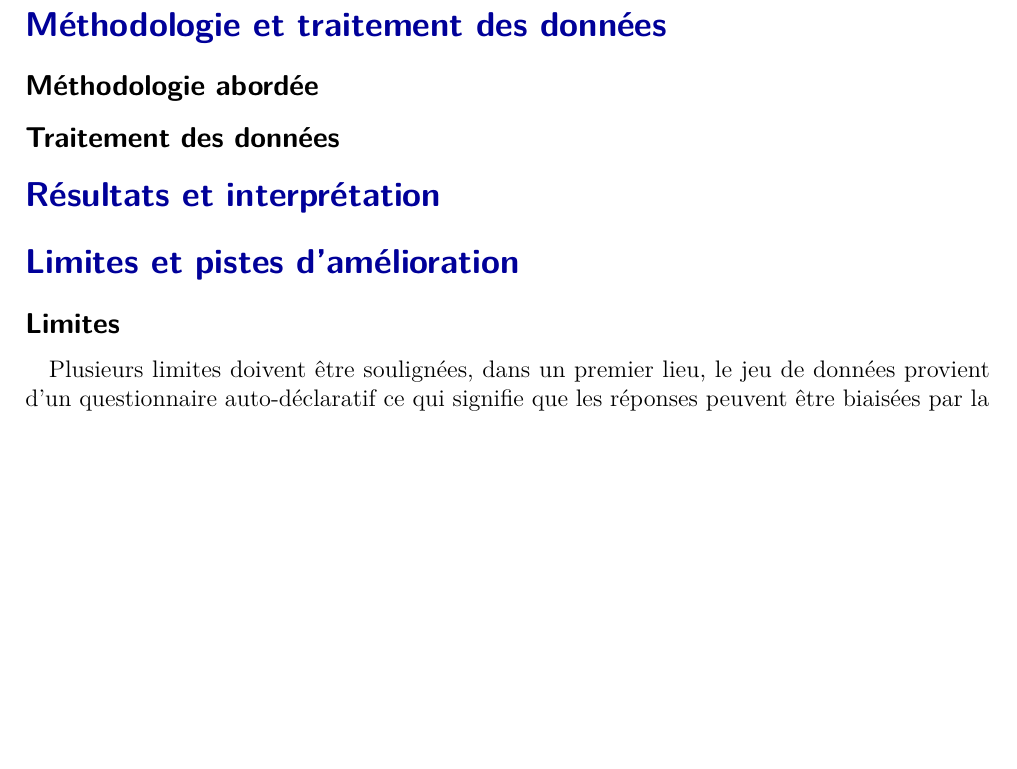
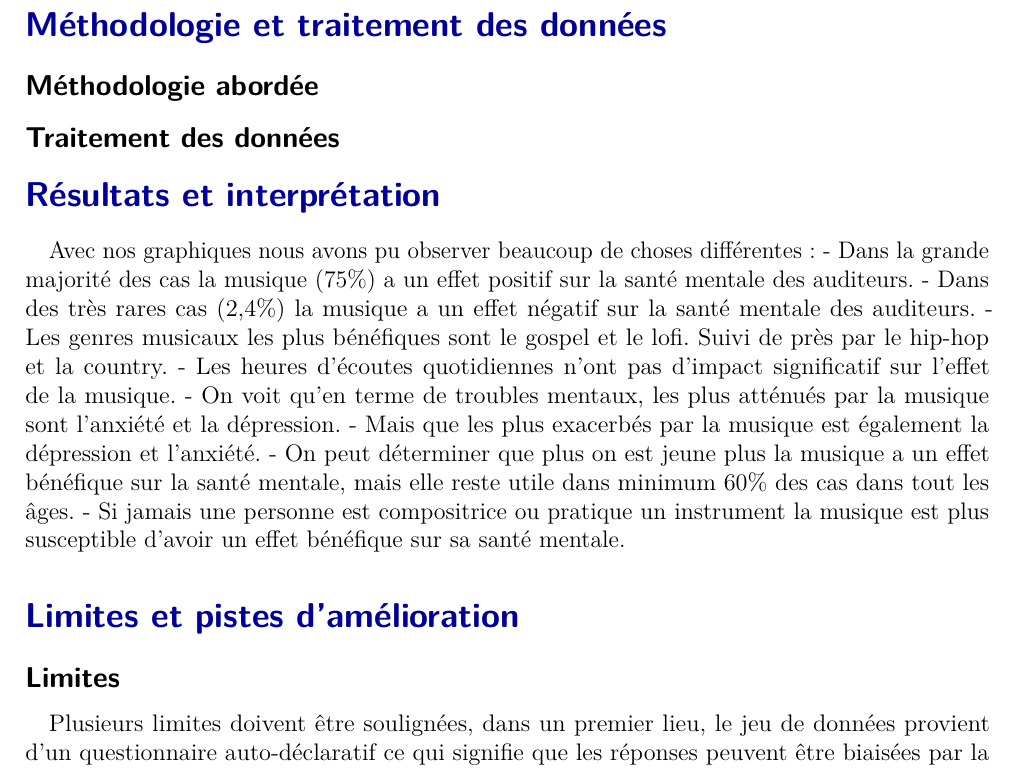
Before and after one commit to Stanilou/Project_Data_Analysis_Football_Players, a LaTeX document (Projet 2/report.tex): part of page 3 of 3, cut so that both start at the same text, the shorter picture padded with empty space. Compiled offline with pdfLaTeX.

Commit message:
Interprétations

```diff
--- a/Projet 2/report.tex
+++ b/Projet 2/report.tex
@@ -101,6 +101,15 @@
     \section{Résultats et interprétation}
         %<EXPLICATION_RESULTATS>
 
+    Avec nos graphiques nous avons pu observer beaucoup de choses différentes :
+    - Dans la grande majorité des cas la musique (75\%) a un effet positif sur la santé mentale des auditeurs.
+    - Dans des très rares cas (2,4\%) la musique a un effet négatif sur la santé mentale des auditeurs.
+    - Les genres musicaux les plus bénéfiques sont le gospel et le lofi. Suivi de près par le hip-hop et la country.
+    - Les heures d'écoutes quotidiennes n'ont pas d'impact significatif sur l'effet de la musique.
+    - On voit qu'en terme de troubles mentaux, les plus atténués par la musique sont l'anxiété et la dépression.
+    - Mais que les plus exacerbés par la musique est également la dépression et l'anxiété.
+    - On peut déterminer que plus on est jeune plus la musique a un effet bénéfique sur la santé mentale, mais elle reste utile dans minimum 60\% des cas dans tout les âges.
+    - Si jamais une personne est compositrice ou pratique un instrument la musique est plus susceptible d'avoir un effet bénéfique sur sa santé mentale.
 
     %%%%%%%%%%%%%%%%%%%%%%%%%%%%%%%%%%%%%%%%%%%%%%%%%%%%%%%%%%%%%%%%%%%%%%%%%%%%%%%%%%%
     %%%%%%%%%%                LIMITES ET PISTES D'AMÉLIORATION               %%%%%%%%%%
```
